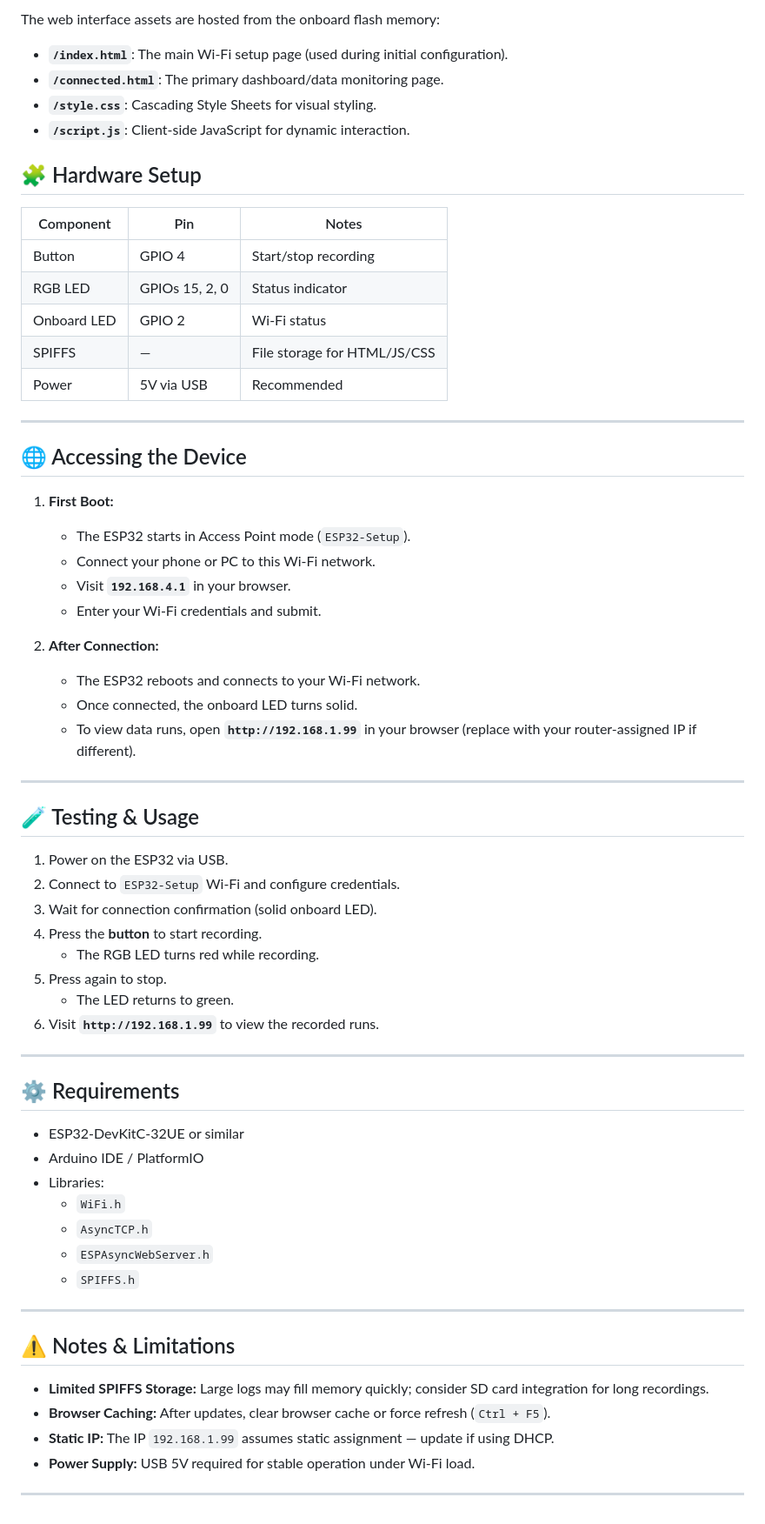
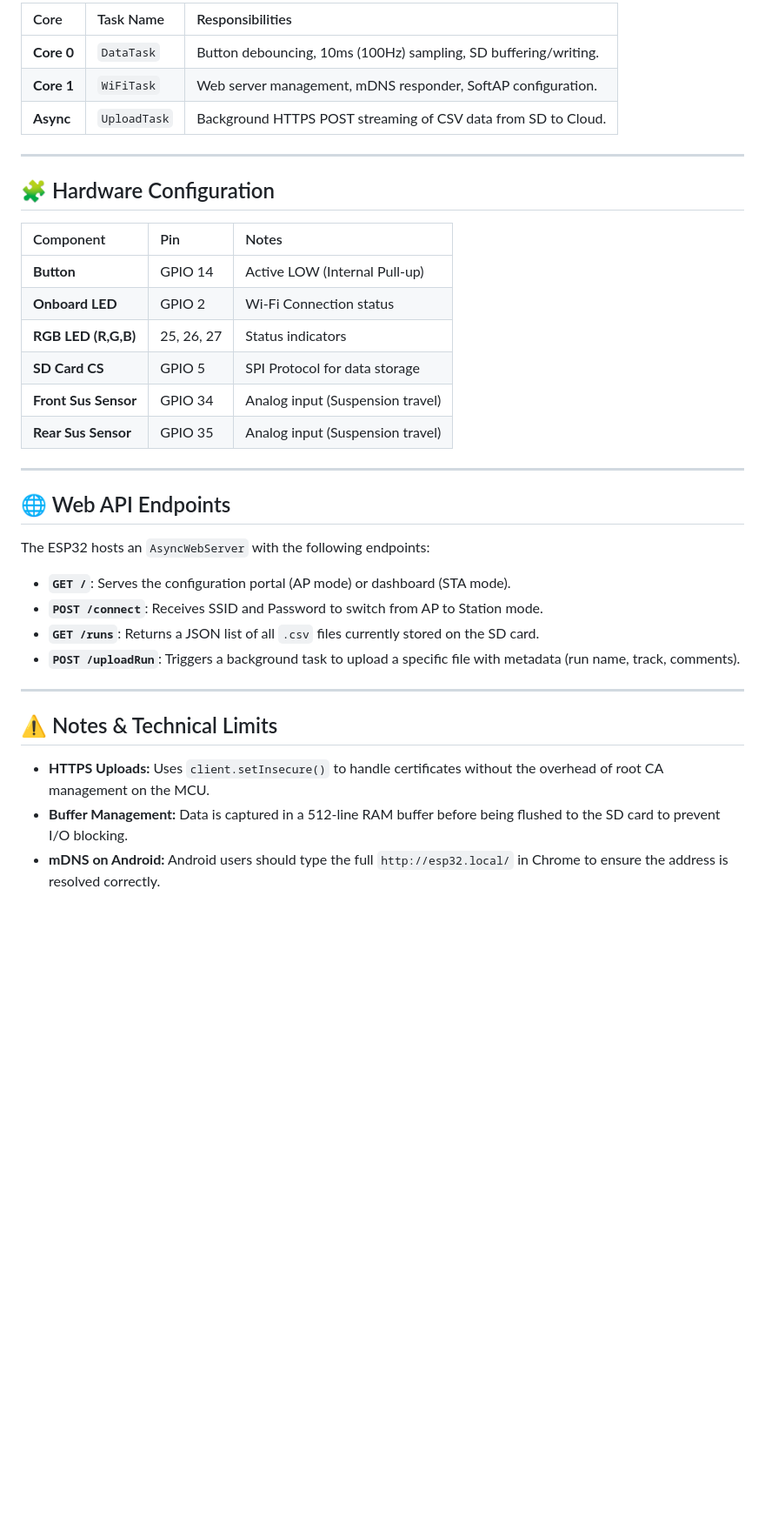
Before and after one commit to wfelliss/SDSD-ESP32, a Markdown page: README.md, the part around one of its changes. Shown at 87% size. Rendered like a GitHub page; blank space fills up the shorter version.

```diff
--- a/README.md
+++ b/README.md
@@ -69,68 +46,38 @@ The firmware utilizes the ESP32's dual-core capability to ensure real-time data
 
-The web interface assets are hosted from the onboard flash memory:
-
-* **`/index.html`**: The main Wi-Fi setup page (used during initial configuration).
-* **`/connected.html`**: The primary dashboard/data monitoring page.
-* **`/style.css`**: Cascading Style Sheets for visual styling.
-* **`/script.js`**: Client-side JavaScript for dynamic interaction.
-
-## 🧩 Hardware Setup
-
-| Component | Pin | Notes |
-|------------|-----|-------|
-| Button | GPIO 4 | Start/stop recording |
-| RGB LED | GPIOs 15, 2, 0 | Status indicator |
-| Onboard LED | GPIO 2 | Wi-Fi status |
-| SPIFFS | — | File storage for HTML/JS/CSS |
-| Power | 5V via USB | Recommended |
+| Core | Task Name | Responsibilities |
+| :--- | :--- | :--- |
+| **Core 0** | `DataTask` | Button debouncing, 10ms (100Hz) sampling, SD buffering/writing. |
+| **Core 1** | `WiFiTask` | Web server management, mDNS responder, SoftAP configuration. |
+| **Async** | `UploadTask` | Background HTTPS POST streaming of CSV data from SD to Cloud. |
 
 ---
 
-## 🌐 Accessing the Device
+## 🧩 Hardware Configuration
 
-1. **First Boot:**
-   - The ESP32 starts in Access Point mode (`ESP32-Setup`).
-   - Connect your phone or PC to this Wi-Fi network.
-   - Visit **`192.168.4.1`** in your browser.
-   - Enter your Wi-Fi credentials and submit.
-
-2. **After Connection:**
-   - The ESP32 reboots and connects to your Wi-Fi network.
-   - Once connected, the onboard LED turns solid.
-   - To view data runs, open **`http://192.168.1.99`** in your browser (replace with your router-assigned IP if different).
+| Component | Pin | Notes |
+| :--- | :--- | :--- |
+| **Button** | GPIO 14 | Active LOW (Internal Pull-up) |
+| **Onboard LED** | GPIO 2 | Wi-Fi Connection status |
+| **RGB LED (R,G,B)** | 25, 26, 27 | Status indicators |
+| **SD Card CS** | GPIO 5 | SPI Protocol for data storage |
+| **Front Sus Sensor**| GPIO 34 | Analog input (Suspension travel) |
+| **Rear Sus Sensor** | GPIO 35 | Analog input (Suspension travel) |
 
 ---
 
-## 🧪 Testing & Usage
+## 🌐 Web API Endpoints
 
-1. Power on the ESP32 via USB.
-2. Connect to `ESP32-Setup` Wi-Fi and configure credentials.
-3. Wait for connection confirmation (solid onboard LED).
-4. Press the **button** to start recording.
-   - The RGB LED turns red while recording.
-5. Press again to stop.
-   - The LED returns to green.
-6. Visit **`http://192.168.1.99`** to view the recorded runs.
+The ESP32 hosts an `AsyncWebServer` with the following endpoints:
+
+* **`GET /`**: Serves the configuration portal (AP mode) or dashboard (STA mode).
+* **`POST /connect`**: Receives SSID and Password to switch from AP to Station mode.
+* **`GET /runs`**: Returns a JSON list of all `.csv` files currently stored on the SD card.
+* **`POST /uploadRun`**: Triggers a background task to upload a specific file with metadata (run name, track, comments).
 
 ---
 
-## ⚙️ Requirements
+## ⚠️ Notes & Technical Limits
 
-- ESP32-DevKitC-32UE or similar
-- Arduino IDE / PlatformIO
-- Libraries:
-  - `WiFi.h`
-  - `AsyncTCP.h`
-  - `ESPAsyncWebServer.h`
-  - `SPIFFS.h`
-
----
-
-## ⚠️ Notes & Limitations
-
-- **Limited SPIFFS Storage:** Large logs may fill memory quickly; consider SD card integration for long recordings.
-- **Browser Caching:** After updates, clear browser cache or force refresh (`Ctrl + F5`).
-- **Static IP:** The IP `192.168.1.99` assumes static assignment — update if using DHCP.
-- **Power Supply:** USB 5V required for stable operation under Wi-Fi load.
-
----
+* **HTTPS Uploads:** Uses `client.setInsecure()` to handle certificates without the overhead of root CA management on the MCU.
+* **Buffer Management:** Data is captured in a 512-line RAM buffer before being flushed to the SD card to prevent I/O blocking.
+* **mDNS on Android:** Android users should type the full `http://esp32.local/` in Chrome to ensure the address is resolved correctly.
```
Also changed, not shown: other parts of README.md (+29 -52 lines).
